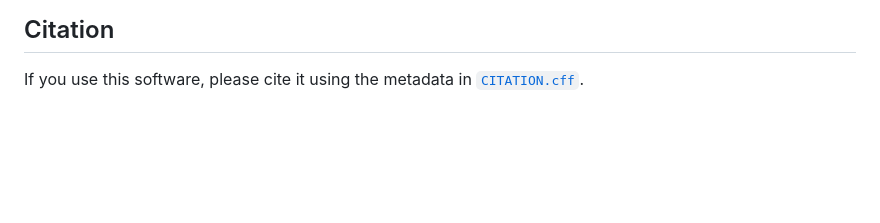
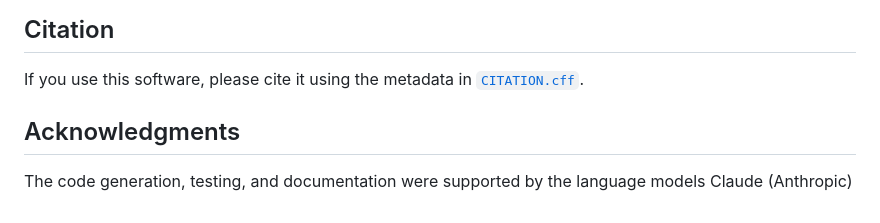
Before and after one commit to Oidorrr/QDebrisFlow, a Markdown page: README.md, the part around the change. Drawn GitHub-style; blank space fills up the shorter version.

```diff
--- a/README.md
+++ b/README.md
@@ -185,3 +185,7 @@ Copyright © 2026 Aidar Khaybulin.
 
 If you use this software, please cite it using the metadata in
 [`CITATION.cff`](CITATION.cff).
+
+## Acknowledgments
+
+The code generation, testing, and documentation were supported by the language models Claude (Anthropic)
```
